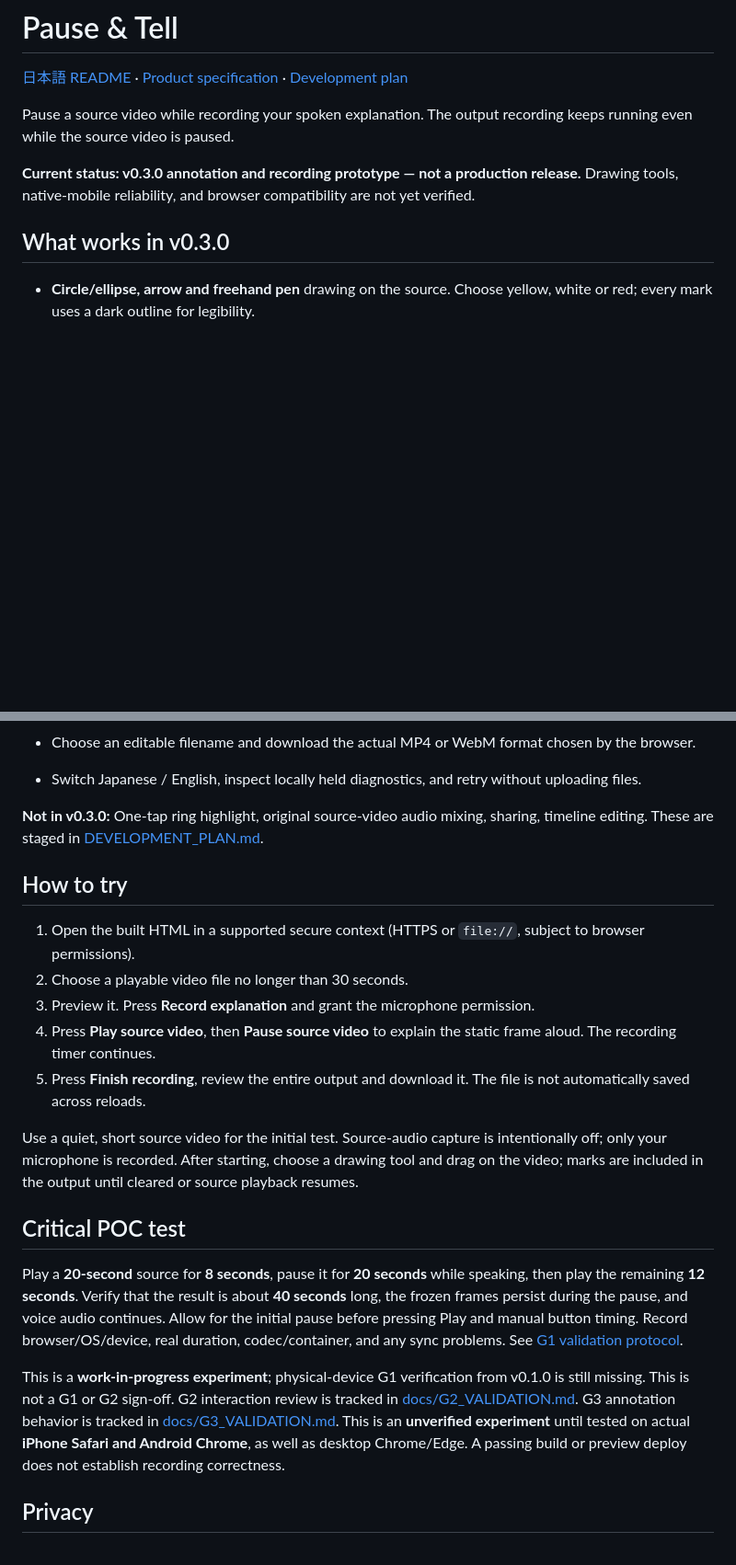
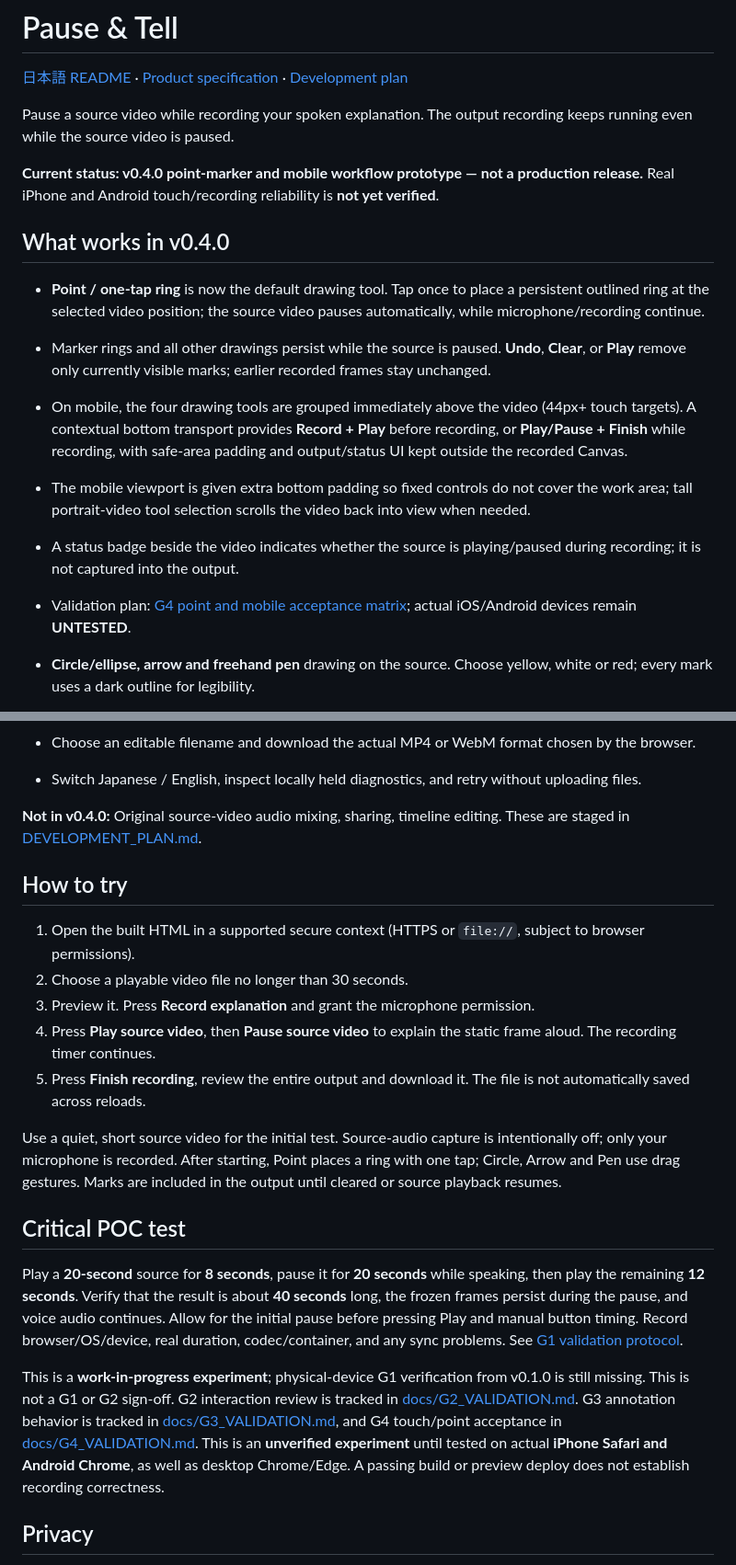
Before and after one commit to ttomohisa/htmlapps-pause-and-tell, a Markdown page: README.md, 2 parts joined by grey strips. Shown at 92% size. Rendered like a GitHub page; blank space fills up the shorter version.

Commit message:
docs: align README.md with v0.4.0 pointer/mobile behavior

```diff
--- a/README.md
+++ b/README.md
@@ -4,9 +4,17 @@
 
 Pause a source video while recording your spoken explanation. The output recording keeps running even while the source video is paused.
 
-**Current status: v0.3.0 annotation and recording prototype — not a production release.** Drawing tools, native-mobile reliability, and browser compatibility are not yet verified.
+**Current status: v0.4.0 point-marker and mobile workflow prototype — not a production release.** Real iPhone and Android touch/recording reliability is **not yet verified**.
 
-## What works in v0.3.0
+## What works in v0.4.0
+
+- **Point / one-tap ring** is now the default drawing tool. Tap once to place a persistent outlined ring at the selected video position; the source video pauses automatically, while microphone/recording continue.
+- Marker rings and all other drawings persist while the source is paused. **Undo**, **Clear**, or **Play** remove only currently visible marks; earlier recorded frames stay unchanged.
+- On mobile, the four drawing tools are grouped immediately above the video (44px+ touch targets). A contextual bottom transport provides **Record + Play** before recording, or **Play/Pause + Finish** while recording, with safe-area padding and output/status UI kept outside the recorded Canvas.
+- The mobile viewport is given extra bottom padding so fixed controls do not cover the work area; tall portrait-video tool selection scrolls the video back into view when needed.
+- A status badge beside the video indicates whether the source is playing/paused during recording; it is not captured into the output.
+- Validation plan: [G4 point and mobile acceptance matrix](docs/G4_VALIDATION.md); actual iOS/Android devices remain **UNTESTED**.
+
 
 - **Circle/ellipse, arrow and freehand pen** drawing on the source. Choose yellow, white or red; every mark uses a dark outline for legibility.
 - Drawing on a playing source **pauses only source playback**. The microphone and output recording continue to advance.
@@ -27,7 +35,7 @@ Pause a source video while recording your spoken explanation. The output recordi
 - Choose an editable filename and download the actual MP4 or WebM format chosen by the browser.
 - Switch Japanese / English, inspect locally held diagnostics, and retry without uploading files.
 
-**Not in v0.3.0:** One-tap ring highlight, original source-video audio mixing, sharing, timeline editing. These are staged in [DEVELOPMENT_PLAN.md](DEVELOPMENT_PLAN.md).
+**Not in v0.4.0:** Original source-video audio mixing, sharing, timeline editing. These are staged in [DEVELOPMENT_PLAN.md](DEVELOPMENT_PLAN.md).
 
 ## How to try
 
@@ -37,13 +45,13 @@ Pause a source video while recording your spoken explanation. The output recordi
 4. Press **Play source video**, then **Pause source video** to explain the static frame aloud. The recording timer continues.
 5. Press **Finish recording**, review the entire output and download it. The file is not automatically saved across reloads.
 
-Use a quiet, short source video for the initial test. Source-audio capture is intentionally off; only your microphone is recorded. After starting, choose a drawing tool and drag on the video; marks are included in the output until cleared or source playback resumes.
+Use a quiet, short source video for the initial test. Source-audio capture is intentionally off; only your microphone is recorded. After starting, Point places a ring with one tap; Circle, Arrow and Pen use drag gestures. Marks are included in the output until cleared or source playback resumes.
 
 ## Critical POC test
 
 Play a **20-second** source for **8 seconds**, pause it for **20 seconds** while speaking, then play the remaining **12 seconds**. Verify that the result is about **40 seconds** long, the frozen frames persist during the pause, and voice audio continues. Allow for the initial pause before pressing Play and manual button timing. Record browser/OS/device, real duration, codec/container, and any sync problems. See [G1 validation protocol](docs/G1_VALIDATION.md).
 
-This is a **work-in-progress experiment**; physical-device G1 verification from v0.1.0 is still missing. This is not a G1 or G2 sign-off. G2 interaction review is tracked in [docs/G2_VALIDATION.md](docs/G2_VALIDATION.md). G3 annotation behavior is tracked in [docs/G3_VALIDATION.md](docs/G3_VALIDATION.md). This is an **unverified experiment** until tested on actual **iPhone Safari and Android Chrome**, as well as desktop Chrome/Edge. A passing build or preview deploy does not establish recording correctness.
+This is a **work-in-progress experiment**; physical-device G1 verification from v0.1.0 is still missing. This is not a G1 or G2 sign-off. G2 interaction review is tracked in [docs/G2_VALIDATION.md](docs/G2_VALIDATION.md). G3 annotation behavior is tracked in [docs/G3_VALIDATION.md](docs/G3_VALIDATION.md), and G4 touch/point acceptance in [docs/G4_VALIDATION.md](docs/G4_VALIDATION.md). This is an **unverified experiment** until tested on actual **iPhone Safari and Android Chrome**, as well as desktop Chrome/Edge. A passing build or preview deploy does not establish recording correctness.
 
 ## Privacy
 
```
